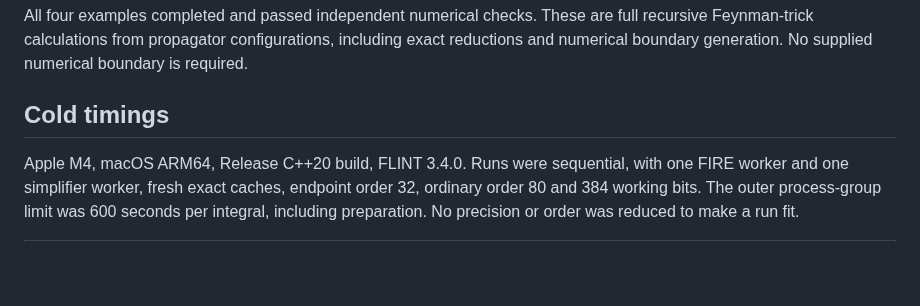
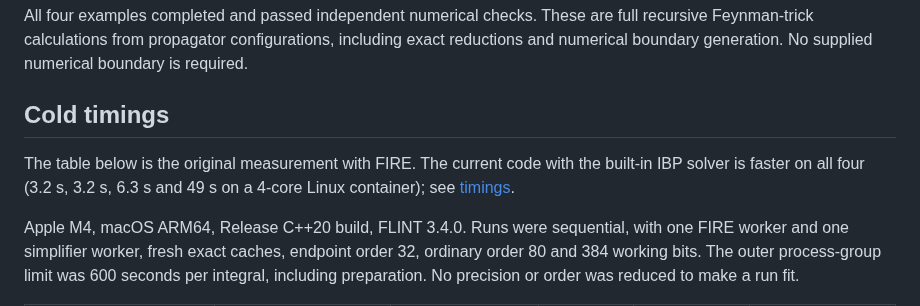
Before and after one commit to modulargraph/diffexp_refactored, a Markdown page: docs/ft-laptop-examples.md, the part around the change. Drawn GitHub-style; blank space fills up the shorter version.

```diff
--- a/docs/ft-laptop-examples.md
+++ b/docs/ft-laptop-examples.md
@@ -3,6 +3,8 @@
 All four examples completed and passed independent numerical checks. These are full recursive Feynman-trick calculations from propagator configurations, including exact reductions and numerical boundary generation. No supplied numerical boundary is required.
 
 ## Cold timings
+
+The table below is the original measurement with FIRE. The current code with the built-in IBP solver is faster on all four (3.2 s, 3.2 s, 6.3 s and 49 s on a 4-core Linux container); see [timings](timings.md).
 
 Apple M4, macOS ARM64, Release C++20 build, FLINT 3.4.0. Runs were sequential, with one FIRE worker and one simplifier worker, fresh exact caches, endpoint order 32, ordinary order 80 and 384 working bits. The outer process-group limit was 600 seconds per integral, including preparation. No precision or order was reduced to make a run fit.
 
```
Also changed, not shown: README.md (+4 -3 lines).
